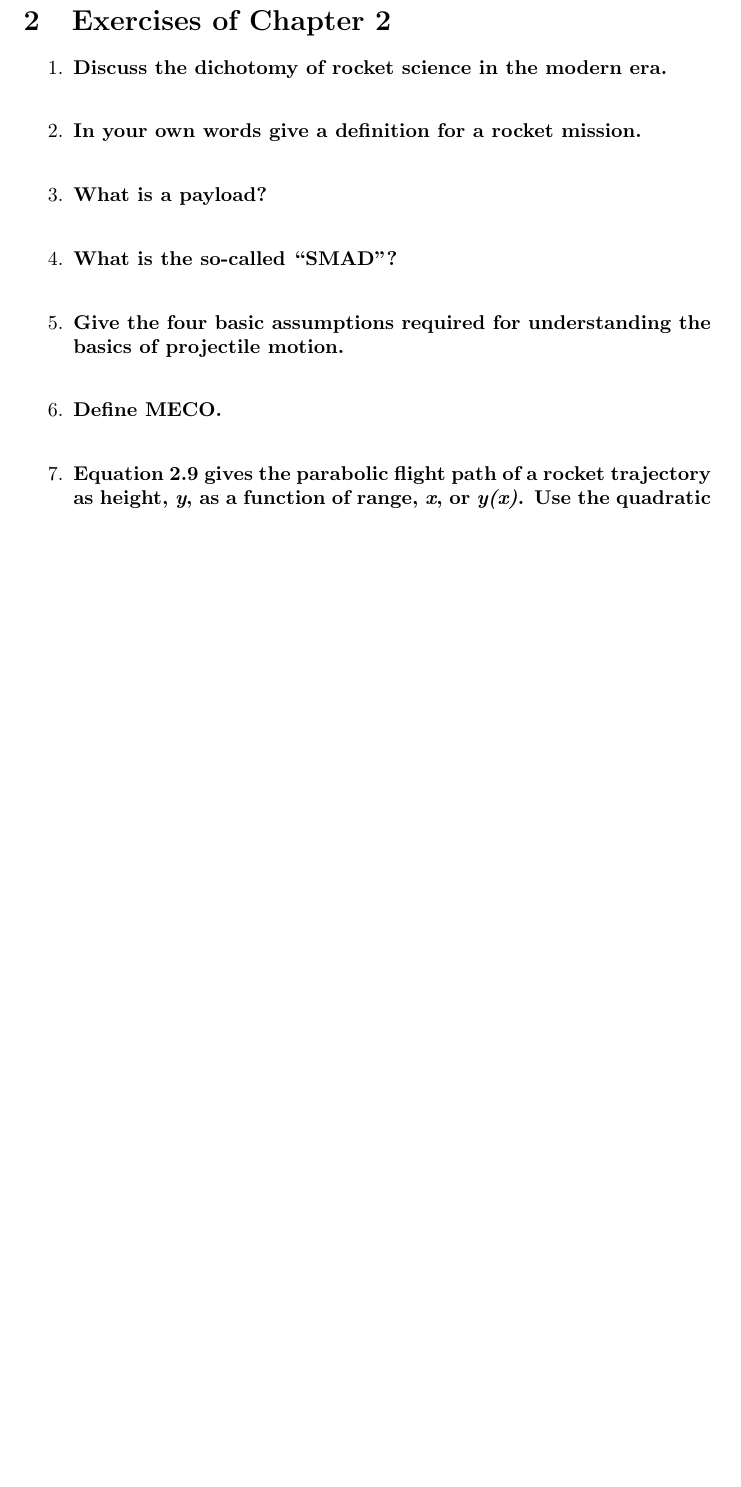
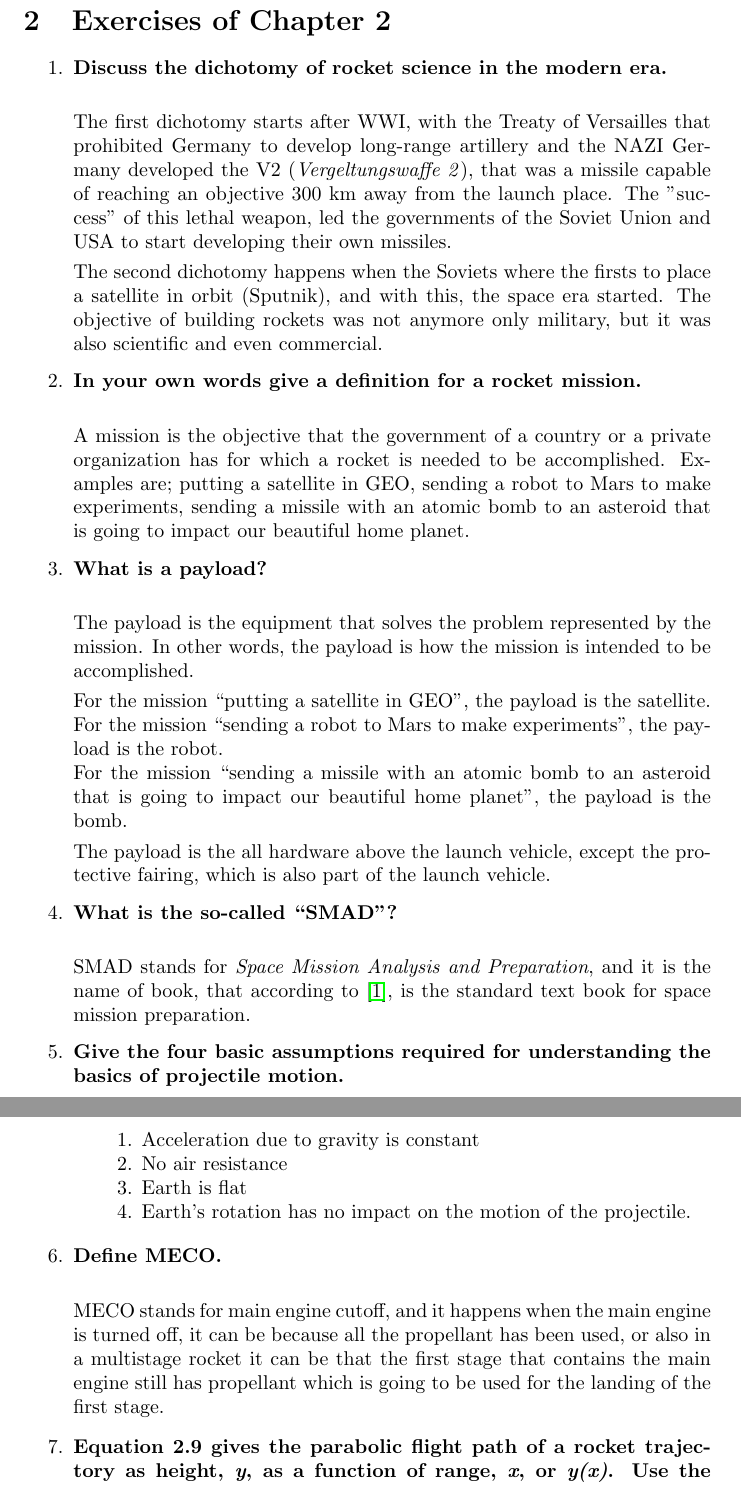
Before and after one commit to argonur/proyecto2, a LaTeX paper (TeX_Document/Solutions_2_ItRSaE.tex): part of page 8 of 10 before the commit and two parts of pages 8 and 9 of 11 after it, the two joined at a grey line, cut so that both start at the same text, the shorter picture padded with empty space. Compiled offline with pdfLaTeX.

Commit message:
Solutions to first questions of Chapter2

```diff
--- a/TeX_Document/Solutions_2_ItRSaE.tex
+++ b/TeX_Document/Solutions_2_ItRSaE.tex
@@ -42 +42,43 @@ If you find errors in the document, want to participate solving the exercises of
 
+\section{Exercises of Chapter 2}
+
+\begin{enumerate}
+
+	\item {\bf Discuss the dichotomy of rocket science in the modern era.}\\
+
+The first dichotomy starts after WWI, with the Treaty of Versailles that prohibited Germany to develop long-range artillery and the NAZI Germany developed the V2 (\textit{Vergeltungswaffe 2}), that was a missile capable of reaching an objective 300 km away from the launch place. The ''success'' of this lethal weapon, led the governments of the Soviet Union and USA to start developing their own missiles.
+
+The second dichotomy happens when the Soviets where the firsts to place a satellite in orbit (Sputnik), and with this, the space era started. The objective of building rockets was not anymore only military, but it was also scientific and even commercial.
+
+	\item {\bf In your own words give a definition for a rocket mission.}\\
+
+A mission is the objective that the government of a country or a private organization has for which a rocket is needed to be accomplished. Examples are; putting a satellite in GEO, sending a robot to Mars to make experiments, sending a missile with an atomic bomb to an asteroid that is going to impact our beautiful home planet.
+
+	\item {\bf What is a payload?}\\
+
+The payload is the equipment that solves the problem represented by the mission. In other words, the payload is how the mission is intended to be accomplished.
+
+For the mission \lq\lq{}putting a satellite in GEO\rq\rq{}, the payload is the satellite.\\
+For the mission \lq\lq{}sending a robot to Mars to make experiments\rq\rq{}, the payload is the robot.\\
+For the mission \lq\lq{}sending a missile with an atomic bomb to an asteroid that is going to impact our beautiful home planet\rq\rq{}, the payload is the bomb.
+
+The payload is the all hardware above the launch vehicle, except the protective fairing, which is also part of the launch vehicle.
+
+	\item {\bf What is the so-called “SMAD”?}\\
+
+SMAD stands for \textit{Space Mission Analysis and Preparation}, and it is the name of book, that according to \cite{book}, is the standard text book for space mission preparation.
+
+	\item {\bf Give the four basic assumptions required for understanding the basics of projectile motion.}\\
+
+\begin{enumerate}
+1. Acceleration due to gravity is constant\\
+2. No air resistance\\
+3. Earth is flat\\
+4. Earth’s rotation has no impact on the motion of the projectile.
+\end{enumerate}
+
+	\item {\bf Define MECO.}\\
+
+MECO stands for main engine cutoff, and it happens when the main engine is turned off, it can be because all the propellant has been used, or also in a multistage rocket it can be that the first stage that contains the main engine still has propellant which is going to be used for the landing of the first stage.
+
+	\item {\bf Equation 2.9 gives the parabolic flight path of a rocket trajectory as height, \textit{y}, as a function of range, \textit{x}, or \textit{y(x)}. Use the quadratic equation to solve for \textit{x} as a function of \textit{y} to give a range equation as a function of height.}\\
```
Also changed, not shown: TeX_Document/Solutions_2_ItRSaE.tex (10 more changed lines).
